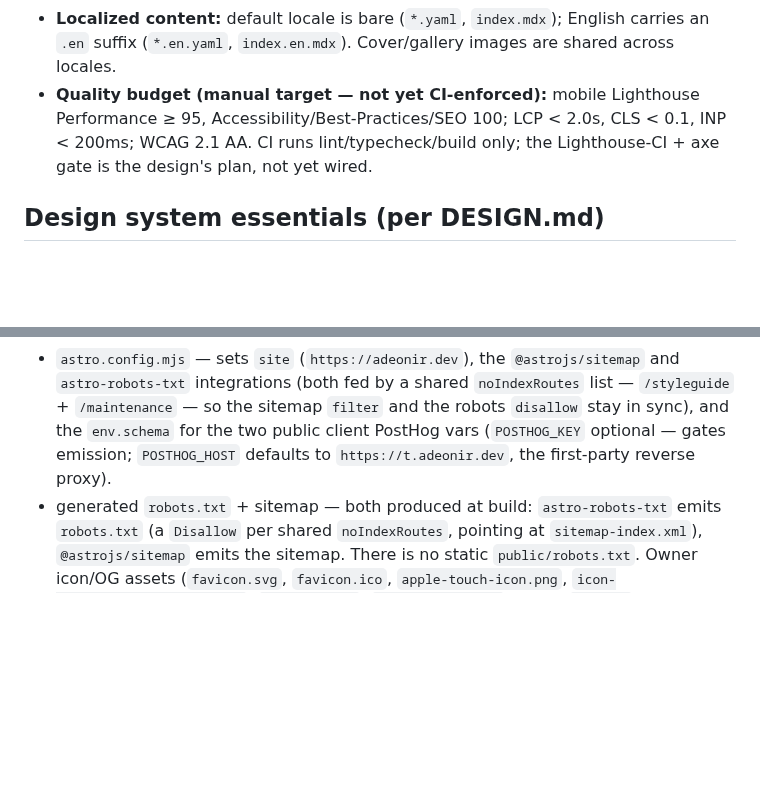
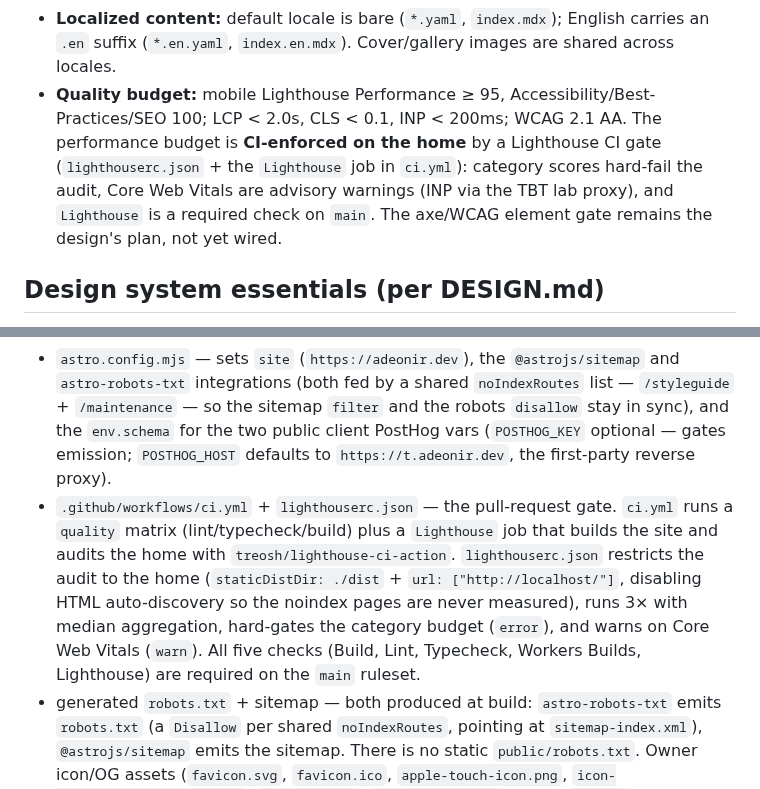
Before and after one commit to adeonir/adeonir.dev, a Markdown page: CLAUDE.md, 2 parts joined by grey strips. GitHub-like rendering; blank space fills up the shorter version.

Commit message:
docs: document the lighthouse budget gate

```diff
--- a/CLAUDE.md
+++ b/CLAUDE.md
@@ -68,7 +68,7 @@ When a doc and this file disagree, the doc wins. Change specs via the `spec-driv
 - **Local conventions in `.claude/rules/`** are auto-loaded and enforced: kebab-case filenames, `~/` alias imports, Tailwind canonical shorthand over arbitrary values, and commit/PR-merge format. Read them before large edits.
 - **Routing / i18n:** routing-based, `i18n.routing.prefixDefaultLocale = false`. Portuguese is the default and ships bare at `/`, `/work`, `/work/[slug]`, `/404`; English mirrors under `/en/...`. Locale keys are `pt`/`en` but emitted `lang`/`hreflang` are `pt-BR`/`en` (decoupled). Build localized links with `getRelativeLocaleUrl()`. No client-side language switching, no browser auto-detect.
 - **Localized content:** default locale is bare (`*.yaml`, `index.mdx`); English carries an `.en` suffix (`*.en.yaml`, `index.en.mdx`). Cover/gallery images are shared across locales.
-- **Quality budget (manual target — not yet CI-enforced):** mobile Lighthouse Performance ≥ 95, Accessibility/Best-Practices/SEO 100; LCP < 2.0s, CLS < 0.1, INP < 200ms; WCAG 2.1 AA. CI runs lint/typecheck/build only; the Lighthouse-CI + axe gate is the design's plan, not yet wired.
+- **Quality budget:** mobile Lighthouse Performance ≥ 95, Accessibility/Best-Practices/SEO 100; LCP < 2.0s, CLS < 0.1, INP < 200ms; WCAG 2.1 AA. The performance budget is **CI-enforced on the home** by a Lighthouse CI gate (`lighthouserc.json` + the `Lighthouse` job in `ci.yml`): category scores hard-fail the audit, Core Web Vitals are advisory warnings (INP via the TBT lab proxy), and `Lighthouse` is a required check on `main`. The axe/WCAG element gate remains the design's plan, not yet wired.
 
 ## Design system essentials (per DESIGN.md)
 
@@ -93,6 +93,7 @@ When a doc and this file disagree, the doc wins. Change specs via the `spec-driv
 - `src/content.config.ts` + `src/content/schemas.ts` + `src/content/settings.yaml` — content-layer scaffolding; the `settings` collection (`file()` loader) holds site metadata (`siteName`, `description`, `ogImage`, `locale`), read via `getEntry('settings', 'metadata')`. The per-section copy work extends these files — do not recreate them.
 - `src/components/analytics.astro` — config-gated cookieless PostHog `<script is:inline>`, emitted only when `POSTHOG_KEY` is set (`astro:env/client`; `POSTHOG_HOST` defaults to the first-party reverse proxy `https://t.adeonir.dev`). The official array-stub snippet async-loads the client (`/static/array.js` from the derived assets host) and calls `posthog.init` hardened cookieless (`cookieless_mode: 'always'`, memory persistence + `disable_persistence`, autocapture/session-recording/surveys off, `respect_dnt`, `advanced_disable_flags`); pageview-on-load stays on (one UTM-attributed `$pageview` per load). Inert (no script, no request) when the key is unset. The key lives in env (gitignored `.env` locally + Cloudflare dashboard env in prod), never in source.
 - `astro.config.mjs` — sets `site` (`https://adeonir.dev`), the `@astrojs/sitemap` and `astro-robots-txt` integrations (both fed by a shared `noIndexRoutes` list — `/styleguide` + `/maintenance` — so the sitemap `filter` and the robots `disallow` stay in sync), and the `env.schema` for the two public client PostHog vars (`POSTHOG_KEY` optional — gates emission; `POSTHOG_HOST` defaults to `https://t.adeonir.dev`, the first-party reverse proxy).
+- `.github/workflows/ci.yml` + `lighthouserc.json` — the pull-request gate. `ci.yml` runs a `quality` matrix (lint/typecheck/build) plus a `Lighthouse` job that builds the site and audits the home with `treosh/lighthouse-ci-action`. `lighthouserc.json` restricts the audit to the home (`staticDistDir: ./dist` + `url: ["http://localhost/"]`, disabling HTML auto-discovery so the noindex pages are never measured), runs 3× with median aggregation, hard-gates the category budget (`error`), and warns on Core Web Vitals (`warn`). All five checks (Build, Lint, Typecheck, Workers Builds, Lighthouse) are required on the `main` ruleset.
 - generated `robots.txt` + sitemap — both produced at build: `astro-robots-txt` emits `robots.txt` (a `Disallow` per shared `noIndexRoutes`, pointing at `sitemap-index.xml`), `@astrojs/sitemap` emits the sitemap. There is no static `public/robots.txt`. Owner icon/OG assets (`favicon.svg`, `favicon.ico`, `apple-touch-icon.png`, `icon-192/512/maskable-512.png`, `og-image.png`, `site.webmanifest`) live in `public/`.
 - `src/styles/global.css` — the wired design layer: `@import "tailwindcss"` + self-hosted Geist/Fira Code variable fonts (`@fontsource-variable/*`, same-origin), raw oklch scales, dual-skin semantic roles via `@theme inline`, `@theme` fonts + `--breakpoint-xs`, the `text-*` type utilities, and the `wrapper` page-column utility. Import it wherever styles are needed.
 - Figma source: https://www.figma.com/design/T4wd9lMdUUdpfpmbT3C0bN/Adeonir
```
